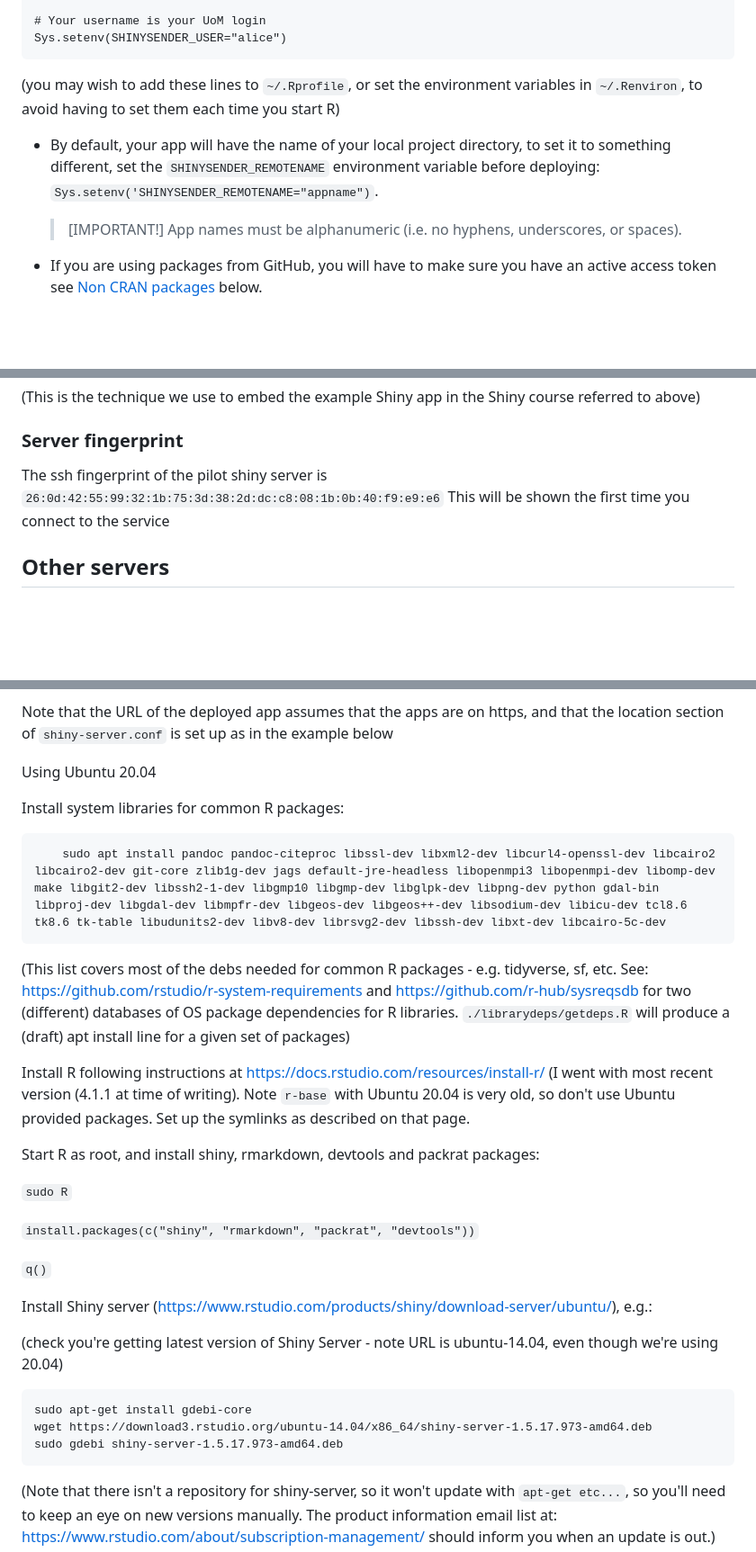
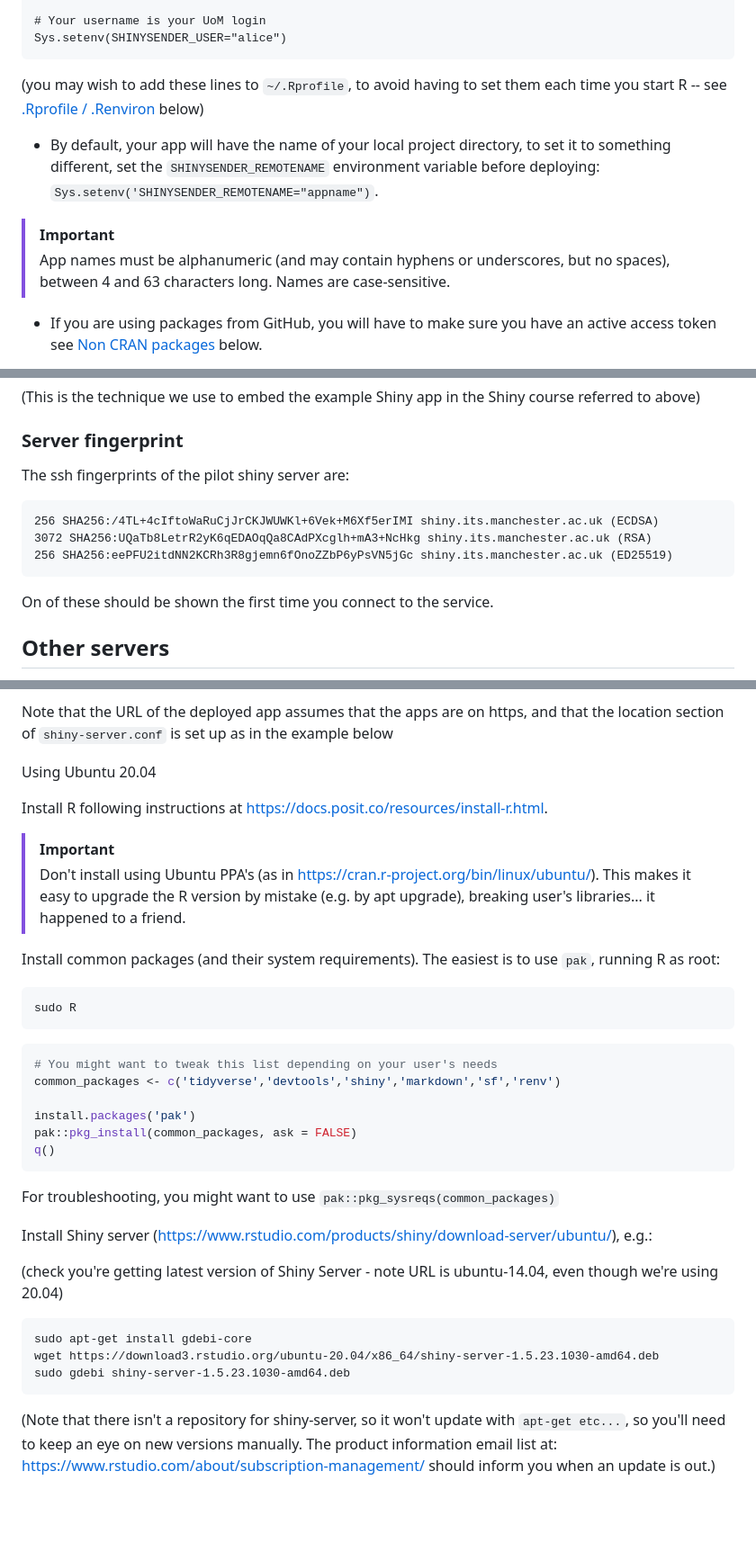
Before and after one commit to UoMResearchIT/r-shinysender, a Markdown page: README.md, 3 parts joined by grey strips. Shown: that part at 90% size. GitHub-like rendering; blank space fills up the shorter version.

Commit message:
Update README.md
server instructions, admonitions, server fingerprints

````diff
--- a/README.md
+++ b/README.md
@@ -60,13 +60,13 @@ Sys.setenv(SHINYSENDER_SERVER="shiny.its.manchester.ac.uk")
 Sys.setenv(SHINYSENDER_USER="alice")
 ```
 
-(you may wish to add these lines to `~/.Rprofile`, or set the environment variables in `~/.Renviron`, to avoid having to set them each time you start R)
+(you may wish to add these lines to `~/.Rprofile`, to avoid having to set them each time you start R --  see [.Rprofile / .Renviron](#rprofile--renviron) below)
 
 * By default, your app will have the name of your local project directory, to set it to something different, set the `SHINYSENDER_REMOTENAME`
 environment variable before deploying: `Sys.setenv('SHINYSENDER_REMOTENAME="appname")`.
 
-  > [IMPORTANT!]
-  > App names must be alphanumeric (i.e. no hyphens, underscores, or spaces).
+> [!IMPORTANT]
+> App names must be alphanumeric (and may contain hyphens or underscores, but no spaces), between 4 and 63 characters long. Names are case-sensitive.
 
 * If you are using packages from GitHub, you will have to make sure you have an active access token see [Non CRAN packages](#Non-CRAN-packages) below.
 
@@ -251,11 +251,13 @@ to embed your app within an existing web page.  This can be done with an iframe.
 
 ### Server fingerprint
 
-The ssh fingerprint of the pilot shiny server is
-`26:0d:42:55:99:32:1b:75:3d:38:2d:dc:c8:08:1b:0b:40:f9:e9:e6`
-This will be shown the first time you connect to the service
-
-
+The ssh fingerprints of the pilot shiny server are:
+```
+256 SHA256:/4TL+4cIftoWaRuCjJrCKJWUWKl+6Vek+M6Xf5erIMI shiny.its.manchester.ac.uk (ECDSA)
+3072 SHA256:UQaTb8LetrR2yK6qEDAOqQa8CAdPXcglh+mA3+NcHkg shiny.its.manchester.ac.uk (RSA)
+256 SHA256:eePFU2itdNN2KCRh3R8gjemn6fOnoZZbP6yPsVN5jGc shiny.its.manchester.ac.uk (ED25519)
+```
+On of these should be shown the first time you connect to the service.
 
 ## Other servers
 
@@ -275,26 +277,27 @@ that the location section of `shiny-server.conf` is set up as in the example bel
 
 Using Ubuntu 20.04
 
-Install system libraries for common R packages:
+Install R following instructions at <https://docs.posit.co/resources/install-r.html>.
 
-```
-    sudo apt install pandoc pandoc-citeproc libssl-dev libxml2-dev libcurl4-openssl-dev libcairo2 libcairo2-dev git-core zlib1g-dev jags default-jre-headless libopenmpi3 libopenmpi-dev libomp-dev make libgit2-dev libssh2-1-dev libgmp10 libgmp-dev libglpk-dev libpng-dev python gdal-bin libproj-dev libgdal-dev libmpfr-dev libgeos-dev libgeos++-dev libsodium-dev libicu-dev tcl8.6 tk8.6 tk-table libudunits2-dev libv8-dev librsvg2-dev libssh-dev libxt-dev libcairo-5c-dev
+> [!IMPORTANT]
+> Don't install using Ubuntu PPA's (as in <https://cran.r-project.org/bin/linux/ubuntu/>). This makes it easy to upgrade the R version by mistake (e.g. by apt upgrade), breaking user's libraries... it happened to a friend.
+
+Install common packages (and their system requirements). The easiest is to use `pak`, running R as root:
+
+```sh
+sudo R
 ```
 
+```r
+# You might want to tweak this list depending on your user's needs
+common_packages <- c('tidyverse','devtools','shiny','markdown','sf','renv')
 
-(This list covers most of the debs needed for common R packages - e.g. tidyverse, sf, etc.
-See: <https://github.com/rstudio/r-system-requirements> and <https://github.com/r-hub/sysreqsdb> for two (different) databases of OS package dependencies for R libraries. `./librarydeps/getdeps.R` will produce a (draft) apt install line for a given set of packages)
+install.packages('pak')
+pak::pkg_install(common_packages, ask = FALSE)
+q()
+```
 
-
-Install R following instructions at <https://docs.rstudio.com/resources/install-r/> (I went with most recent version (4.1.1 at time of writing). Note `r-base` with Ubuntu 20.04 is very old, so don't use Ubuntu provided packages. Set up the symlinks as described on that page.
-
-Start R as root, and install shiny, rmarkdown, devtools and packrat packages:
-
-`sudo R`
-
-`install.packages(c("shiny", "rmarkdown", "packrat", "devtools"))`
-
-`q()`
+For troubleshooting, you might want to use `pak::pkg_sysreqs(common_packages)`
 
 Install Shiny server (<https://www.rstudio.com/products/shiny/download-server/ubuntu/>), e.g.:
 
@@ -302,8 +305,8 @@ Install Shiny server (<https://www.rstudio.com/products/shiny/download-server/ub
 
 ```
 sudo apt-get install gdebi-core
-wget https://download3.rstudio.org/ubuntu-14.04/x86_64/shiny-server-1.5.17.973-amd64.deb
-sudo gdebi shiny-server-1.5.17.973-amd64.deb
+wget https://download3.rstudio.org/ubuntu-20.04/x86_64/shiny-server-1.5.23.1030-amd64.deb
+sudo gdebi shiny-server-1.5.23.1030-amd64.deb
 ```
 
 (Note that there isn't a repository for shiny-server, so it won't update with `apt-get etc...`, so you'll need to keep an eye on new versions manually.
````
Also changed, not shown: other parts of README.md (+2 -2 lines).
